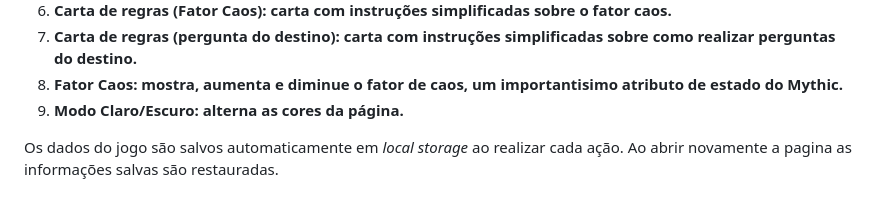
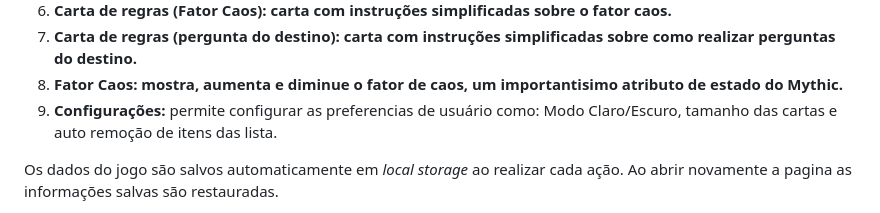
Before and after one commit to steniovm/MythicCardsRpgSolo, a Markdown page: README.md, the part around the change. Drawn GitHub-style.

```diff
--- a/README.md
+++ b/README.md
@@ -39,7 +39,7 @@ O baralho também pode pode ser adquirido <a href="https://loja.retropunk.com.br
 <li><strong>Carta de regras (Fator Caos):<strong> carta com instruções simplificadas sobre o fator caos.</li>
 <li><strong>Carta de regras (pergunta do destino):<strong> carta com instruções simplificadas sobre como realizar perguntas do destino.</li>
 <li><strong>Fator Caos:<strong> mostra, aumenta e diminue o fator de caos, um importantisimo atributo de estado do Mythic.</li>
-<li><strong>Modo Claro/Escuro:<strong> alterna as cores da página.</li>
+<li><strong>Configurações: </strong>permite configurar as preferencias de usuário como: Modo Claro/Escuro, tamanho das cartas e auto remoção de itens das lista.</li>
 </ol>
 
 <p>
```
